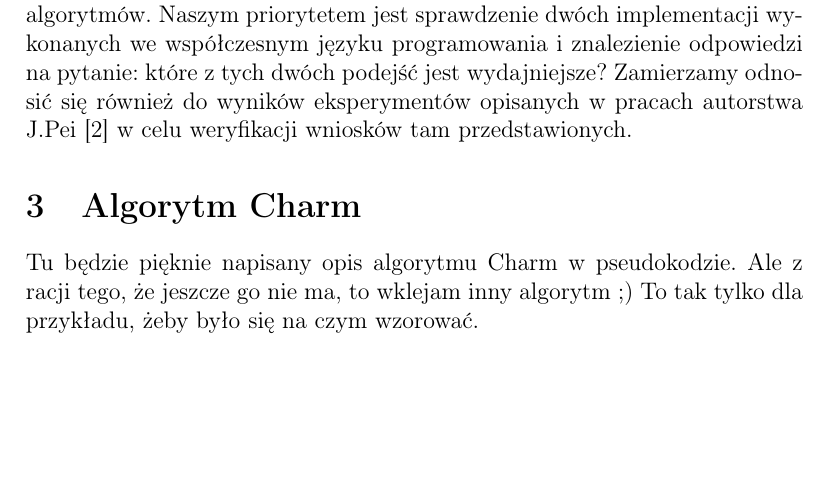
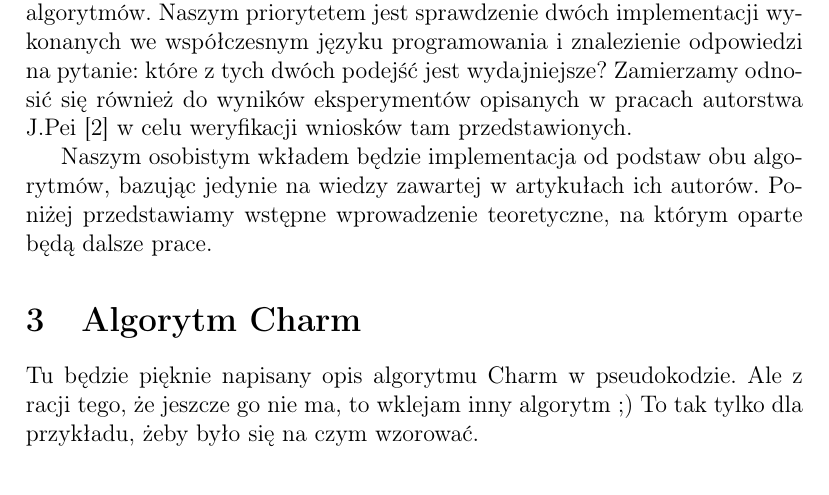
Before and after one commit to jsosnowski/MED, a LaTeX document (dok_wstepna/doc_wstepna.tex, which reads dok_wstepna/tex/cel.tex): part of page 3 of 6, cut so that both start at the same text, the shorter picture padded with empty space. Compiled offline with pdfLaTeX.

Commit message:
I think, this sentence connect introduction section with rest text.

```diff
--- a/dok_wstepna/tex/cel.tex
+++ b/dok_wstepna/tex/cel.tex
@@ -5,3 +5,6 @@ Kolejnym kluczowym etapem będzie sprawdzenie poprawności obu implementacji.
 Pozytywne zakończenie tego etapu pozwoli na wykonanie szeregu testów wydajnościowych służących analizie porównawczej obu algorytmów.
 Naszym priorytetem jest sprawdzenie dwóch implementacji wykonanych we współczesnym języku programowania i znalezienie odpowiedzi na pytanie: które z tych dwóch podejść jest wydajniejsze?
 Zamierzamy odnosić się również do wyników eksperymentów opisanych w pracach autorstwa J.Pei \cite{closetArt} w celu weryfikacji wniosków tam przedstawionych.
+
+Naszym osobistym wkładem będzie implementacja od podstaw obu algorytmów, bazując jedynie na wiedzy zawartej w artykułach ich autorów.
+Poniżej przedstawiamy wstępne wprowadzenie teoretyczne, na którym oparte będą dalsze prace.
```
